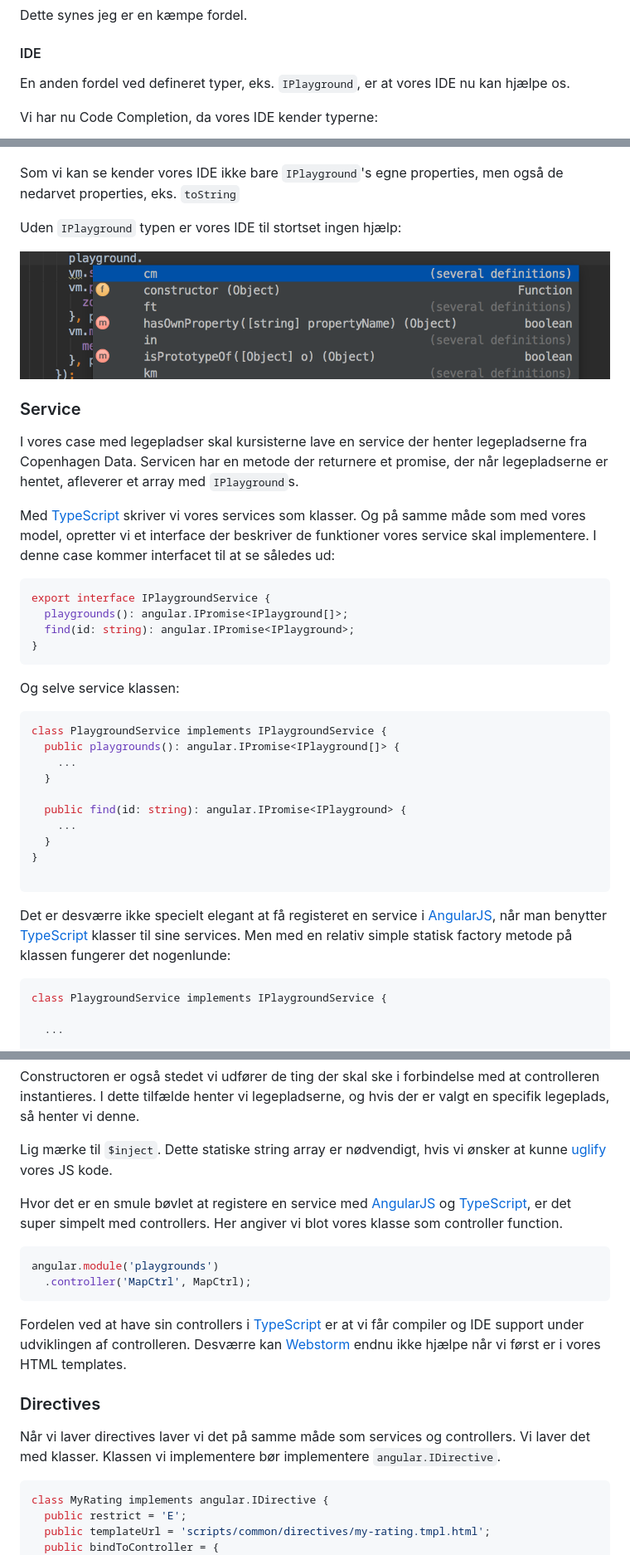
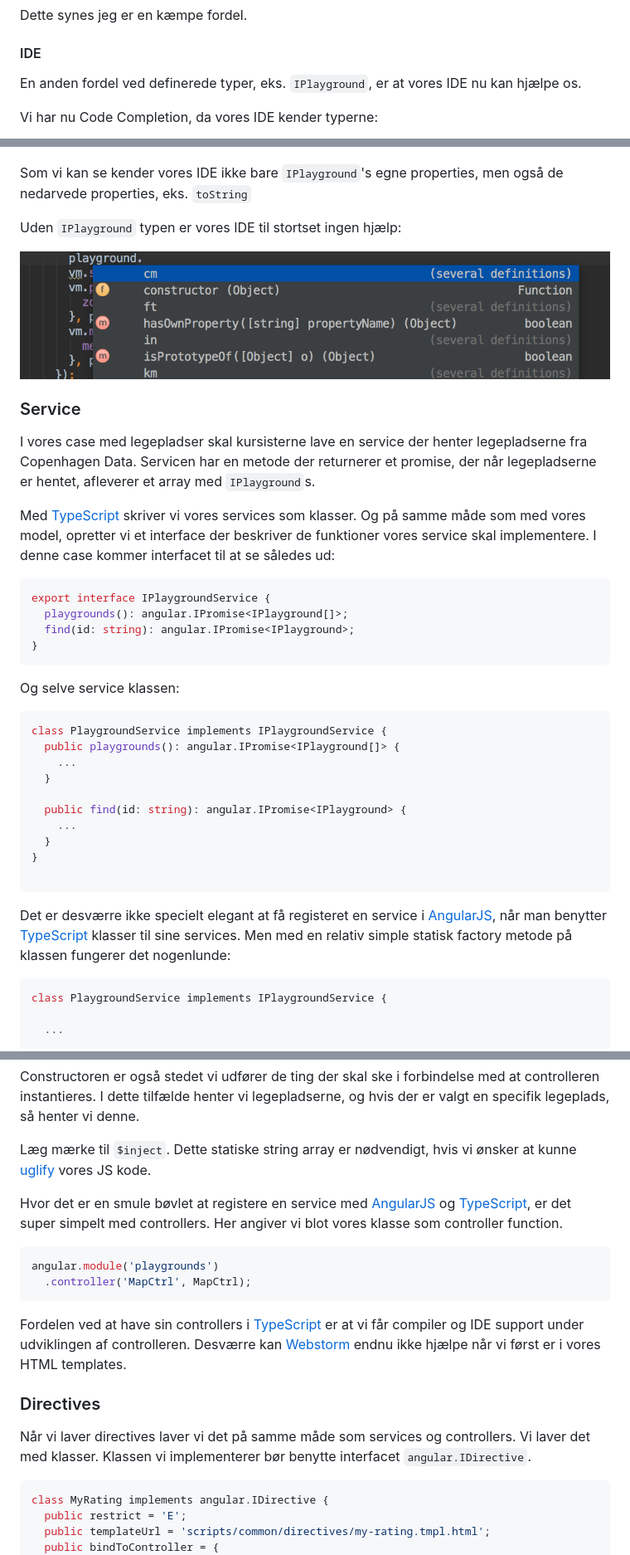
Before and after one commit to bregnvig/playgrounds, a Markdown page: angular-typescript/AngularJS med TypeScript.MD, 3 parts joined by grey strips. Shown: that part at 83% size. Drawn GitHub-style.

````diff
--- a/angular-typescript/AngularJS med TypeScript.MD
+++ b/angular-typescript/AngularJS med TypeScript.MD
@@ -50,13 +50,13 @@ Hvis vi ved en fejl benytter `name` i stedet for `navn`, ville det være en fejl
 Dette synes jeg er en kæmpe fordel.
 
 #### IDE
-En anden fordel ved defineret typer, eks. `IPlayground`, er at vores IDE nu kan hjælpe os.
+En anden fordel ved definerede typer, eks. `IPlayground`, er at vores IDE nu kan hjælpe os.
 
 Vi har nu Code Completion, da vores IDE kender typerne:
 
 ![Code Completion](assets/CodeCompletion.png)
 
-Som vi kan se kender vores IDE ikke bare `IPlayground`'s egne properties, men også de nedarvet properties, eks. `toString`
+Som vi kan se kender vores IDE ikke bare `IPlayground`'s egne properties, men også de nedarvede properties, eks. `toString`
 
 Uden `IPlayground` typen er vores IDE til stortset ingen hjælp:
 
@@ -64,11 +64,11 @@ Uden `IPlayground` typen er vores IDE til stortset ingen hjælp:
 
 ### Service
 
-I vores case med legepladser skal kursisterne lave en service der henter legepladserne fra Copenhagen Data. Servicen har en metode der returnere et promise, der når legepladserne er hentet, afleverer et array med `IPlayground`s.
+I vores case med legepladser skal kursisterne lave en service der henter legepladserne fra Copenhagen Data. Servicen har en metode der returnerer et promise, der når legepladserne er hentet, afleverer et array med `IPlayground`s.
 
 Med [TypeScript](http://www.typescriptlang.org/) skriver vi vores services som klasser. Og på samme måde som med vores model, opretter vi et interface der beskriver de funktioner vores service skal implementere. I denne case kommer interfacet til at se således ud:
 
-```java
+```javascript
 export interface IPlaygroundService {
   playgrounds(): angular.IPromise<IPlayground[]>;
   find(id: string): angular.IPromise<IPlayground>;
@@ -76,7 +76,7 @@ export interface IPlaygroundService {
 ```
 Og selve service klassen:
 
-```java
+```javascript
 class PlaygroundService implements IPlaygroundService {
   public playgrounds(): angular.IPromise<IPlayground[]> {
     ...
@@ -90,7 +90,7 @@ class PlaygroundService implements IPlaygroundService {
 ```
 Det er desværre ikke specielt elegant at få registeret en service i [AngularJS](https://angularjs.org/), når man benytter [TypeScript](http://www.typescriptlang.org/) klasser til sine services. Men med en relativ simple statisk factory metode på klassen fungerer det nogenlunde:
 
-```java
+```javascript
 class PlaygroundService implements IPlaygroundService {
 
   ...
@@ -182,7 +182,7 @@ class MapCtrl implements IMapScope {
 ```
 Constructoren er også stedet vi udfører de ting der skal ske i forbindelse med at controlleren instantieres. I dette tilfælde henter vi legepladserne, og hvis der er valgt en specifik legeplads, så henter vi denne.
 
-Lig mærke til `$inject`. Dette statiske string array er nødvendigt, hvis vi ønsker at kunne [uglify](https://github.com/gruntjs/grunt-contrib-uglify) vores JS kode.
+Læg mærke til `$inject`. Dette statiske string array er nødvendigt, hvis vi ønsker at kunne [uglify](https://github.com/gruntjs/grunt-contrib-uglify) vores JS kode.
 
 Hvor det er en smule bøvlet at registere en service med [AngularJS](https://angularjs.org/) og [TypeScript](http://www.typescriptlang.org/), er det super simpelt med controllers. Her angiver vi blot vores klasse som controller function.
 
@@ -195,9 +195,9 @@ Fordelen ved at have sin controllers i [TypeScript](http://www.typescriptlang.or
 
 ### Directives
 
-Når vi laver directives laver vi det på samme måde som services og controllers. Vi laver det med klasser. Klassen vi implementere bør implementere `angular.IDirective`.
+Når vi laver directives laver vi det på samme måde som services og controllers. Vi laver det med klasser. Klassen vi implementerer bør benytte interfacet `angular.IDirective`.
 
-```java
+```javascript
 class MyRating implements angular.IDirective {
   public restrict = 'E';
   public templateUrl = 'scripts/common/directives/my-rating.tmpl.html';
````
Also changed, not shown: other parts of angular-typescript/AngularJS med TypeScript.MD (+24 -24 lines), angular-typescript/assets/KnownType.png, 9 other files.
